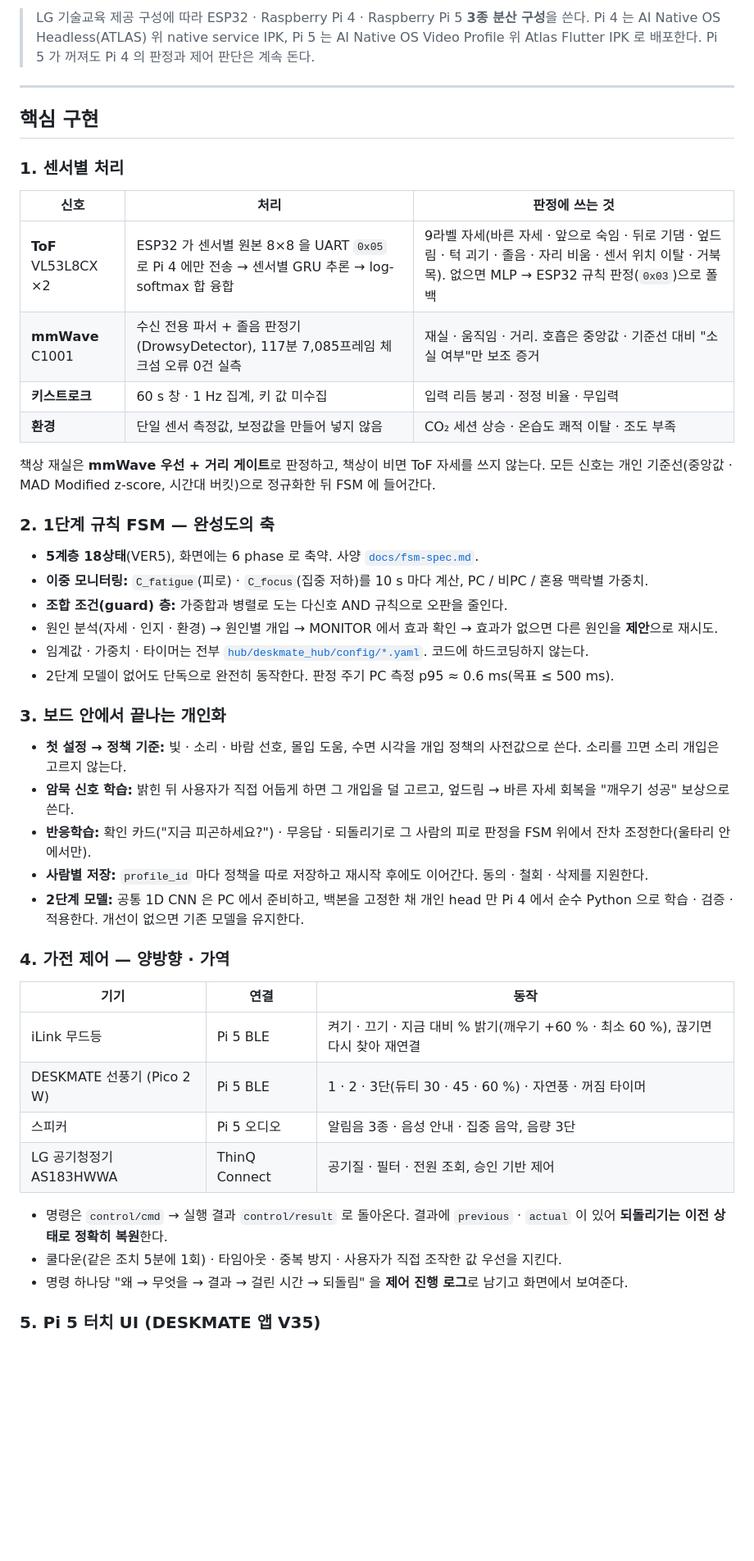
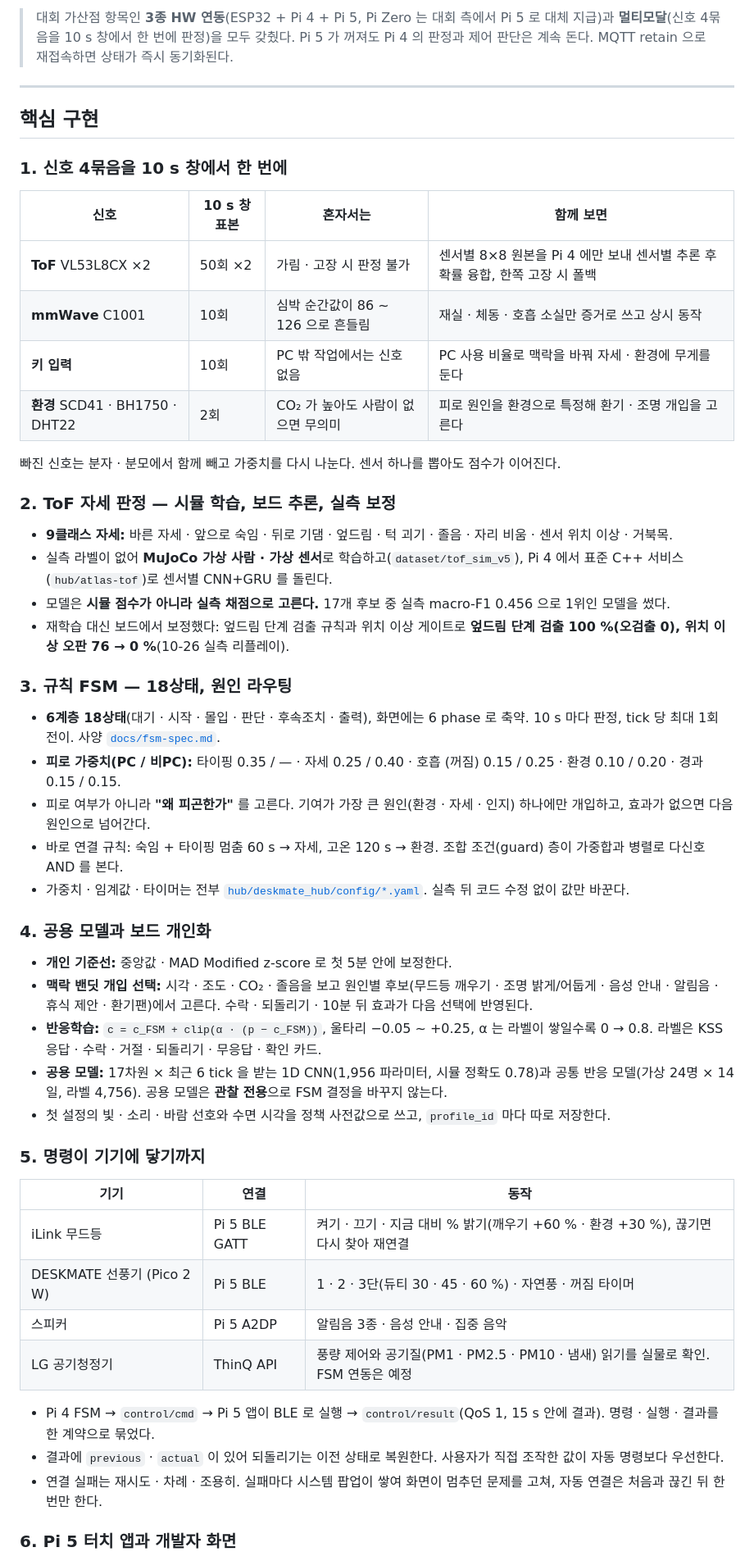
Before and after one commit to ddkk0714/2026ESWContest_smart_TEAMMATE, a Markdown page: README.md, the part around one of its changes. Shown at 82% size. Drawn GitHub-style; blank space fills up the shorter version.

```diff
--- a/README.md
+++ b/README.md
@@ -58,53 +60,57 @@
 
-> LG 기술교육 제공 구성에 따라 ESP32 · Raspberry Pi 4 · Raspberry Pi 5 **3종 분산 구성**을 쓴다.
-> Pi 4 는 AI Native OS Headless(ATLAS) 위 native service IPK, Pi 5 는 AI Native OS Video Profile 위 Atlas Flutter IPK 로 배포한다.
-> Pi 5 가 꺼져도 Pi 4 의 판정과 제어 판단은 계속 돈다.
+> 대회 가산점 항목인 **3종 HW 연동**(ESP32 + Pi 4 + Pi 5, Pi Zero 는 대회 측에서 Pi 5 로 대체 지급)과 **멀티모달**(신호 4묶음을 10 s 창에서 한 번에 판정)을 모두 갖췄다.
+> Pi 5 가 꺼져도 Pi 4 의 판정과 제어 판단은 계속 돈다. MQTT retain 으로 재접속하면 상태가 즉시 동기화된다.
 
 ---
 
 ## 핵심 구현
 
-### 1. 센서별 처리
+### 1. 신호 4묶음을 10 s 창에서 한 번에
 
-| 신호 | 처리 | 판정에 쓰는 것 |
-|---|---|---|
-| **ToF** VL53L8CX ×2 | ESP32 가 센서별 원본 8×8 을 UART `0x05` 로 Pi 4 에만 전송 → 센서별 GRU 추론 → log-softmax 합 융합 | 9라벨 자세(바른 자세 · 앞으로 숙임 · 뒤로 기댐 · 엎드림 · 턱 괴기 · 졸음 · 자리 비움 · 센서 위치 이탈 · 거북목). 없으면 MLP → ESP32 규칙 판정(`0x03`)으로 폴백 |
-| **mmWave** C1001 | 수신 전용 파서 + 졸음 판정기(DrowsyDetector), 117분 7,085프레임 체크섬 오류 0건 실측 | 재실 · 움직임 · 거리. 호흡은 중앙값 · 기준선 대비 "소실 여부"만 보조 증거 |
-| **키스트로크** | 60 s 창 · 1 Hz 집계, 키 값 미수집 | 입력 리듬 붕괴 · 정정 비율 · 무입력 |
-| **환경** | 단일 센서 측정값, 보정값을 만들어 넣지 않음 | CO₂ 세션 상승 · 온습도 쾌적 이탈 · 조도 부족 |
+| 신호 | 10 s 창 표본 | 혼자서는 | 함께 보면 |
+|---|---|---|---|
+| **ToF** VL53L8CX ×2 | 50회 ×2 | 가림 · 고장 시 판정 불가 | 센서별 8×8 원본을 Pi 4 에만 보내 센서별 추론 후 확률 융합, 한쪽 고장 시 폴백 |
+| **mmWave** C1001 | 10회 | 심박 순간값이 86 ~ 126 으로 흔들림 | 재실 · 체동 · 호흡 소실만 증거로 쓰고 상시 동작 |
+| **키 입력** | 10회 | PC 밖 작업에서는 신호 없음 | PC 사용 비율로 맥락을 바꿔 자세 · 환경에 무게를 둔다 |
+| **환경** SCD41 · BH1750 · DHT22 | 2회 | CO₂ 가 높아도 사람이 없으면 무의미 | 피로 원인을 환경으로 특정해 환기 · 조명 개입을 고른다 |
 
-책상 재실은 **mmWave 우선 + 거리 게이트**로 판정하고, 책상이 비면 ToF 자세를 쓰지 않는다.
-모든 신호는 개인 기준선(중앙값 · MAD Modified z-score, 시간대 버킷)으로 정규화한 뒤 FSM 에 들어간다.
+빠진 신호는 분자 · 분모에서 함께 빼고 가중치를 다시 나눈다. 센서 하나를 뽑아도 점수가 이어진다.
 
-### 2. 1단계 규칙 FSM — 완성도의 축
+### 2. ToF 자세 판정 — 시뮬 학습, 보드 추론, 실측 보정
 
-- **5계층 18상태**(VER5), 화면에는 6 phase 로 축약. 사양 [`docs/fsm-spec.md`](docs/fsm-spec.md).
-- **이중 모니터링:** `C_fatigue`(피로) · `C_focus`(집중 저하)를 10 s 마다 계산, PC / 비PC / 혼용 맥락별 가중치.
-- **조합 조건(guard) 층:** 가중합과 병렬로 도는 다신호 AND 규칙으로 오판을 줄인다.
-- 원인 분석(자세 · 인지 · 환경) → 원인별 개입 → MONITOR 에서 효과 확인 → 효과가 없으면 다른 원인을 **제안**으로 재시도.
-- 임계값 · 가중치 · 타이머는 전부 [`hub/deskmate_hub/config/*.yaml`](hub/deskmate_hub/config). 코드에 하드코딩하지 않는다.
-- 2단계 모델이 없어도 단독으로 완전히 동작한다. 판정 주기 PC 측정 p95 ≈ 0.6 ms(목표 ≤ 500 ms).
+- **9클래스 자세:** 바른 자세 · 앞으로 숙임 · 뒤로 기댐 · 엎드림 · 턱 괴기 · 졸음 · 자리 비움 · 센서 위치 이상 · 거북목.
+- 실측 라벨이 없어 **MuJoCo 가상 사람 · 가상 센서**로 학습하고(`dataset/tof_sim_v5`), Pi 4 에서 표준 C++ 서비스(`hub/atlas-tof`)로 센서별 CNN+GRU 를 돌린다.
+- 모델은 **시뮬 점수가 아니라 실측 채점으로 고른다.** 17개 후보 중 실측 macro-F1 0.456 으로 1위인 모델을 썼다.
+- 재학습 대신 보드에서 보정했다: 엎드림 단계 검출 규칙과 위치 이상 게이트로 **엎드림 단계 검출 100 %(오검출 0), 위치 이상 오판 76 → 0 %**(10-26 실측 리플레이).
 
-### 3. 보드 안에서 끝나는 개인화
+### 3. 규칙 FSM — 18상태, 원인 라우팅
 
-- **첫 설정 → 정책 기준:** 빛 · 소리 · 바람 선호, 몰입 도움, 수면 시각을 개입 정책의 사전값으로 쓴다. 소리를 끄면 소리 개입은 고르지 않는다.
-- **암묵 신호 학습:** 밝힌 뒤 사용자가 직접 어둡게 하면 그 개입을 덜 고르고, 엎드림 → 바른 자세 회복을 "깨우기 성공" 보상으로 쓴다.
-- **반응학습:** 확인 카드("지금 피곤하세요?") · 무응답 · 되돌리기로 그 사람의 피로 판정을 FSM 위에서 잔차 조정한다(울타리 안에서만).
-- **사람별 저장:** `profile_id` 마다 정책을 따로 저장하고 재시작 후에도 이어간다. 동의 · 철회 · 삭제를 지원한다.
-- **2단계 모델:** 공통 1D CNN 은 PC 에서 준비하고, 백본을 고정한 채 개인 head 만 Pi 4 에서 순수 Python 으로 학습 · 검증 · 적용한다. 개선이 없으면 기존 모델을 유지한다.
+- **6계층 18상태**(대기 · 시작 · 몰입 · 판단 · 후속조치 · 출력), 화면에는 6 phase 로 축약. 10 s 마다 판정, tick 당 최대 1회 전이. 사양 [`docs/fsm-spec.md`](docs/fsm-spec.md).
+- **피로 가중치(PC / 비PC):** 타이핑 0.35 / — · 자세 0.25 / 0.40 · 호흡 (꺼짐) 0.15 / 0.25 · 환경 0.10 / 0.20 · 경과 0.15 / 0.15.
+- 피로 여부가 아니라 **"왜 피곤한가"** 를 고른다. 기여가 가장 큰 원인(환경 · 자세 · 인지) 하나에만 개입하고, 효과가 없으면 다음 원인으로 넘어간다.
+- 바로 연결 규칙: 숙임 + 타이핑 멈춤 60 s → 자세, 고온 120 s → 환경. 조합 조건(guard) 층이 가중합과 병렬로 다신호 AND 를 본다.
+- 가중치 · 임계값 · 타이머는 전부 [`hub/deskmate_hub/config/*.yaml`](hub/deskmate_hub/config). 실측 뒤 코드 수정 없이 값만 바꾼다.
 
-### 4. 가전 제어 — 양방향 · 가역
+### 4. 공용 모델과 보드 개인화
+
+- **개인 기준선:** 중앙값 · MAD Modified z-score 로 첫 5분 안에 보정한다.
+- **맥락 밴딧 개입 선택:** 시각 · 조도 · CO₂ · 졸음을 보고 원인별 후보(무드등 깨우기 · 조명 밝게/어둡게 · 음성 안내 · 알림음 · 휴식 제안 · 환기팬)에서 고른다. 수락 · 되돌리기 · 10분 뒤 효과가 다음 선택에 반영된다.
+- **반응학습:** `c = c_FSM + clip(α · (p − c_FSM))`, 울타리 −0.05 ~ +0.25, α 는 라벨이 쌓일수록 0 → 0.8. 라벨은 KSS 응답 · 수락 · 거절 · 되돌리기 · 무응답 · 확인 카드.
+- **공용 모델:** 17차원 × 최근 6 tick 을 받는 1D CNN(1,956 파라미터, 시뮬 정확도 0.78)과 공통 반응 모델(가상 24명 × 14일, 라벨 4,756). 공용 모델은 **관찰 전용**으로 FSM 결정을 바꾸지 않는다.
+- 첫 설정의 빛 · 소리 · 바람 선호와 수면 시각을 정책 사전값으로 쓰고, `profile_id` 마다 따로 저장한다.
+
+### 5. 명령이 기기에 닿기까지
 
 | 기기 | 연결 | 동작 |
 |---|---|---|
-| iLink 무드등 | Pi 5 BLE | 켜기 · 끄기 · 지금 대비 % 밝기(깨우기 +60 % · 최소 60 %), 끊기면 다시 찾아 재연결 |
+| iLink 무드등 | Pi 5 BLE GATT | 켜기 · 끄기 · 지금 대비 % 밝기(깨우기 +60 % · 환경 +30 %), 끊기면 다시 찾아 재연결 |
 | DESKMATE 선풍기 (Pico 2 W) | Pi 5 BLE | 1 · 2 · 3단(듀티 30 · 45 · 60 %) · 자연풍 · 꺼짐 타이머 |
-| 스피커 | Pi 5 오디오 | 알림음 3종 · 음성 안내 · 집중 음악, 음량 3단 |
-| LG 공기청정기 AS183HWWA | ThinQ Connect | 공기질 · 필터 · 전원 조회, 승인 기반 제어 |
+| 스피커 | Pi 5 A2DP | 알림음 3종 · 음성 안내 · 집중 음악 |
+| LG 공기청정기 | ThinQ API | 풍량 제어와 공기질(PM1 · PM2.5 · PM10 · 냄새) 읽기를 실물로 확인. FSM 연동은 예정 |
 
-- 명령은 `control/cmd` → 실행 결과 `control/result` 로 돌아온다. 결과에 `previous` · `actual` 이 있어 **되돌리기는 이전 상태로 정확히 복원**한다.
-- 쿨다운(같은 조치 5분에 1회) · 타임아웃 · 중복 방지 · 사용자가 직접 조작한 값 우선을 지킨다.
-- 명령 하나당 "왜 → 무엇을 → 결과 → 걸린 시간 → 되돌림" 을 **제어 진행 로그**로 남기고 화면에서 보여준다.
+- Pi 4 FSM → `control/cmd` → Pi 5 앱이 BLE 로 실행 → `control/result`(QoS 1, 15 s 안에 결과). 명령 · 실행 · 결과를 한 계약으로 묶었다.
+- 결과에 `previous` · `actual` 이 있어 되돌리기는 이전 상태로 복원한다. 사용자가 직접 조작한 값이 자동 명령보다 우선한다.
+- 연결 실패는 재시도 · 차례 · 조용히. 실패마다 시스템 팝업이 쌓여 화면이 멈추던 문제를 고쳐, 자동 연결은 처음과 끊긴 뒤 한 번만 한다.
 
-### 5. Pi 5 터치 UI (DESKMATE 앱 V35)
+### 6. Pi 5 터치 앱과 개발자 화면
 
```
Also changed, not shown: other parts of README.md (+104 -98 lines).
